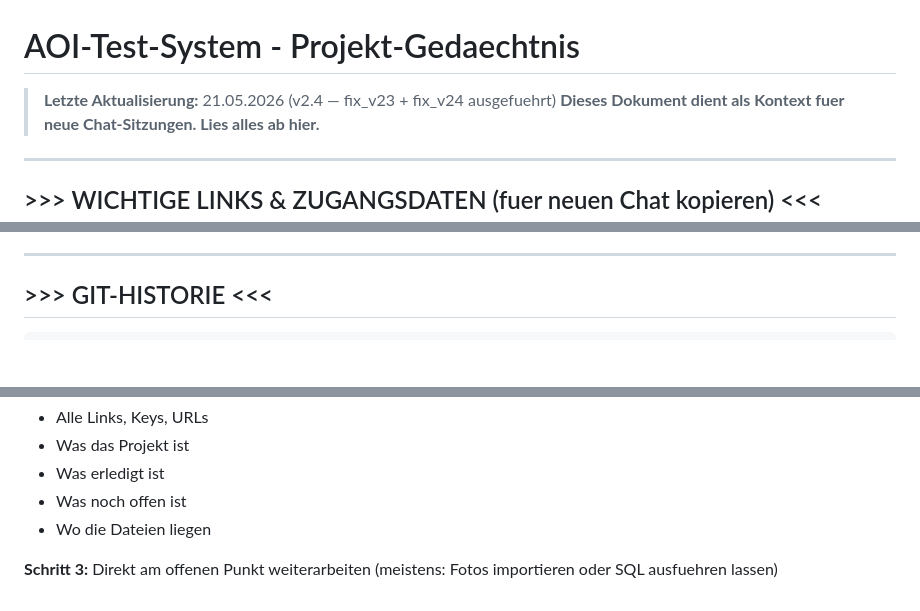
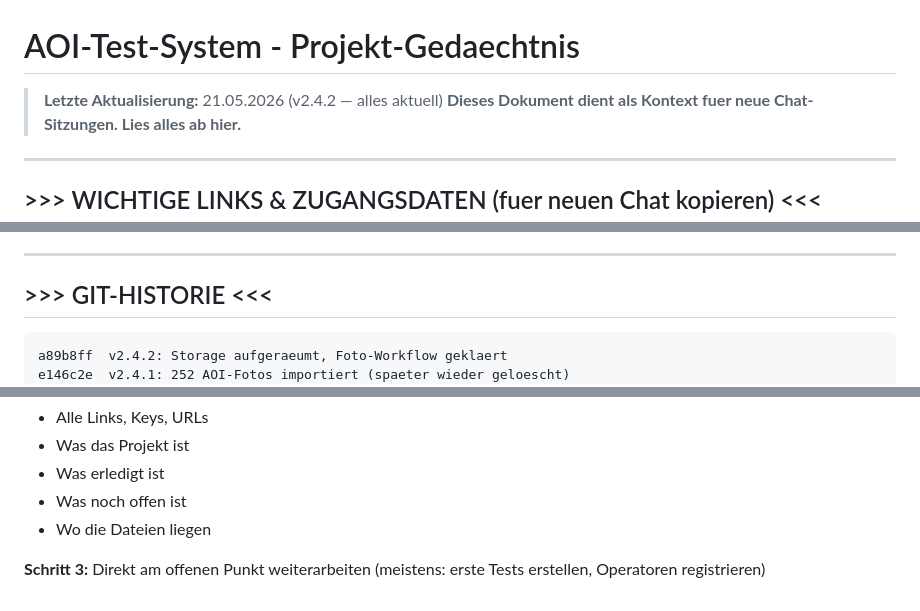
Before and after one commit to momu-m/aoi-test-system, a Markdown page: PROJECT_MEMORY.md, 3 parts joined by grey strips. Rendered like a GitHub page; blank space fills up the shorter version.

Commit message:
PROJECT_MEMORY.md: Finale Aktualisierung, Git-Historie komplett

````diff
--- a/PROJECT_MEMORY.md
+++ b/PROJECT_MEMORY.md
@@ -1,6 +1,6 @@
 # AOI-Test-System - Projekt-Gedaechtnis
 
-> **Letzte Aktualisierung:** 21.05.2026 (v2.4 — fix_v23 + fix_v24 ausgefuehrt)
+> **Letzte Aktualisierung:** 21.05.2026 (v2.4.2 — alles aktuell)
 > **Dieses Dokument dient als Kontext fuer neue Chat-Sitzungen. Lies alles ab hier.**
 
 ---
@@ -202,6 +202,8 @@ answers
 ## >>> GIT-HISTORIE <<<
 
 ```
+a89b8ff  v2.4.2: Storage aufgeraeumt, Foto-Workflow geklaert
+e146c2e  v2.4.1: 252 AOI-Fotos importiert (spaeter wieder geloescht)
 84acaa3  v2.4: Test-Ablauf umgestellt, Ergebnisse loeschen, Operator-Uebersicht
 e1145b7  v2.3: FK-Constraints Fix, Logo im PDF, Benutzer-Editierung
 7ad734b  v2.2.1: Asetronics-Logo, SQL-Fix Admin-Rolle
@@ -235,4 +237,4 @@ d81fd3f  README mit Einrichtungsanleitung
 - Was noch offen ist
 - Wo die Dateien liegen
 
-**Schritt 3:** Direkt am offenen Punkt weiterarbeiten (meistens: Fotos importieren oder SQL ausfuehren lassen)
+**Schritt 3:** Direkt am offenen Punkt weiterarbeiten (meistens: erste Tests erstellen, Operatoren registrieren)
````
